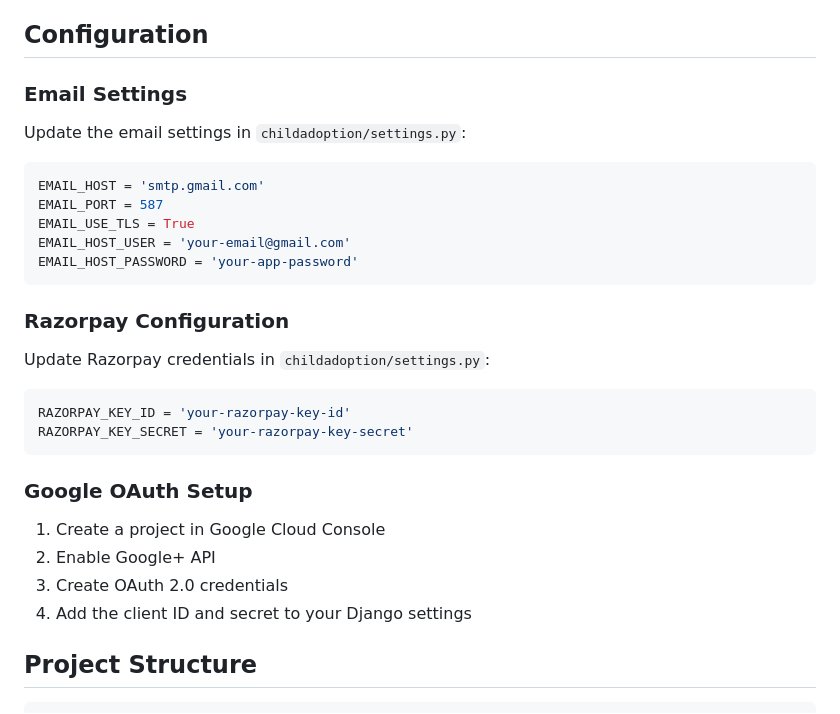
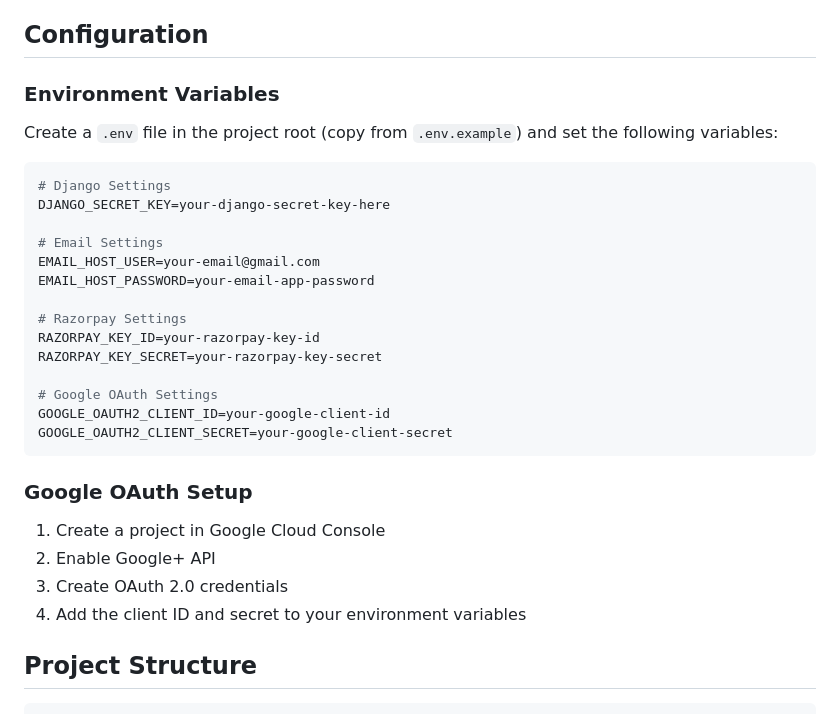
Before and after one commit to salvin7salu17-design/adoption, a Markdown page: childadoption/README.md, the part around the change. GitHub-like rendering.

Commit message:
Update README with environment variable setup instructions

````diff
--- a/childadoption/README.md
+++ b/childadoption/README.md
@@ -105,25 +105,25 @@ A comprehensive Django-based web application for managing child adoptions, spons
 
 ## Configuration
 
-### Email Settings
+### Environment Variables
 
-Update the email settings in `childadoption/settings.py`:
+Create a `.env` file in the project root (copy from `.env.example`) and set the following variables:
 
-```python
-EMAIL_HOST = 'smtp.gmail.com'
-EMAIL_PORT = 587
-EMAIL_USE_TLS = True
-EMAIL_HOST_USER = 'your-email@gmail.com'
-EMAIL_HOST_PASSWORD = 'your-app-password'
-```
+```bash
+# Django Settings
+DJANGO_SECRET_KEY=your-django-secret-key-here
 
-### Razorpay Configuration
+# Email Settings
+EMAIL_HOST_USER=your-email@gmail.com
+EMAIL_HOST_PASSWORD=your-email-app-password
 
-Update Razorpay credentials in `childadoption/settings.py`:
+# Razorpay Settings
+RAZORPAY_KEY_ID=your-razorpay-key-id
+RAZORPAY_KEY_SECRET=your-razorpay-key-secret
 
-```python
-RAZORPAY_KEY_ID = 'your-razorpay-key-id'
-RAZORPAY_KEY_SECRET = 'your-razorpay-key-secret'
+# Google OAuth Settings
+GOOGLE_OAUTH2_CLIENT_ID=your-google-client-id
+GOOGLE_OAUTH2_CLIENT_SECRET=your-google-client-secret
 ```
 
 ### Google OAuth Setup
@@ -131,7 +131,7 @@ RAZORPAY_KEY_SECRET = 'your-razorpay-key-secret'
 1. Create a project in Google Cloud Console
 2. Enable Google+ API
 3. Create OAuth 2.0 credentials
-4. Add the client ID and secret to your Django settings
+4. Add the client ID and secret to your environment variables
 
 ## Project Structure
 
````
